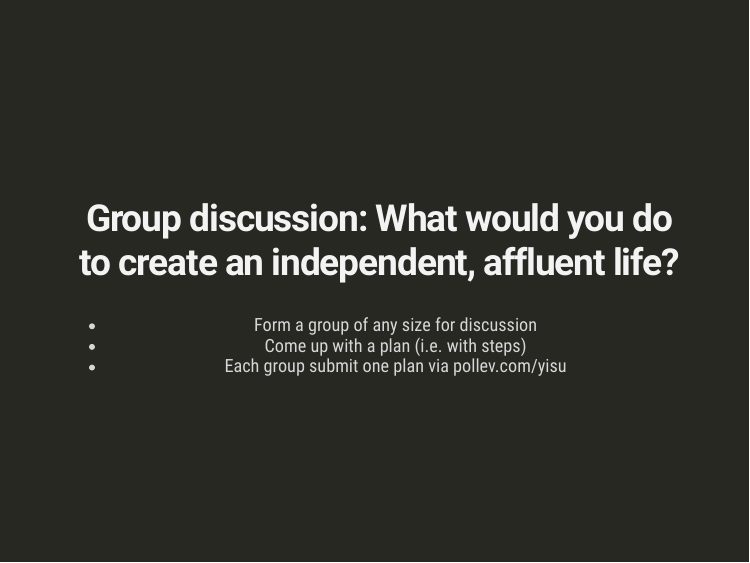
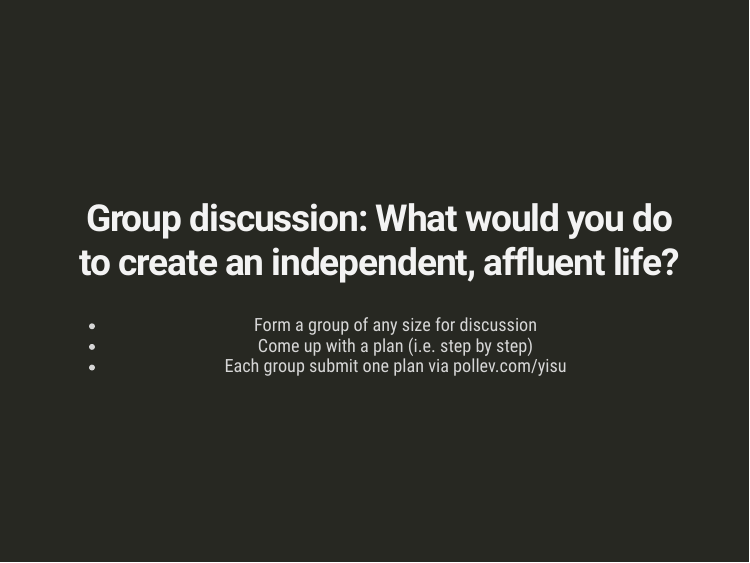
Before and after one commit to zhouyisu/globaled, an R Markdown document (session06.Rmd): page 12 of 42. The pictures show the slides in the output file session06.html that the author committed with the source; the slides are laid out offline by our stand-in for remark.js, each with all of its steps uncovered, in fonts that may differ from those the slides ask for, and without slide numbers, shadows or browser add-ons; a font, style sheet, LaTeX package, included part or bibliography that could not be used is replaced or left out.

Commit message:
fixed typos

```diff
--- a/session06.Rmd
+++ b/session06.Rmd
@@ -151,7 +151,7 @@ class: inverse, middle, center
 ## Group discussion: What would you do to create an independent, affluent life?
 
 - Form a group of any size for discussion
-- Come up with a plan (i.e. with steps)
+- Come up with a plan (i.e. step by step)
 - Each group submit one plan via pollev.com/yisu
 
 ---
```
Also changed, not shown: session06.html.
